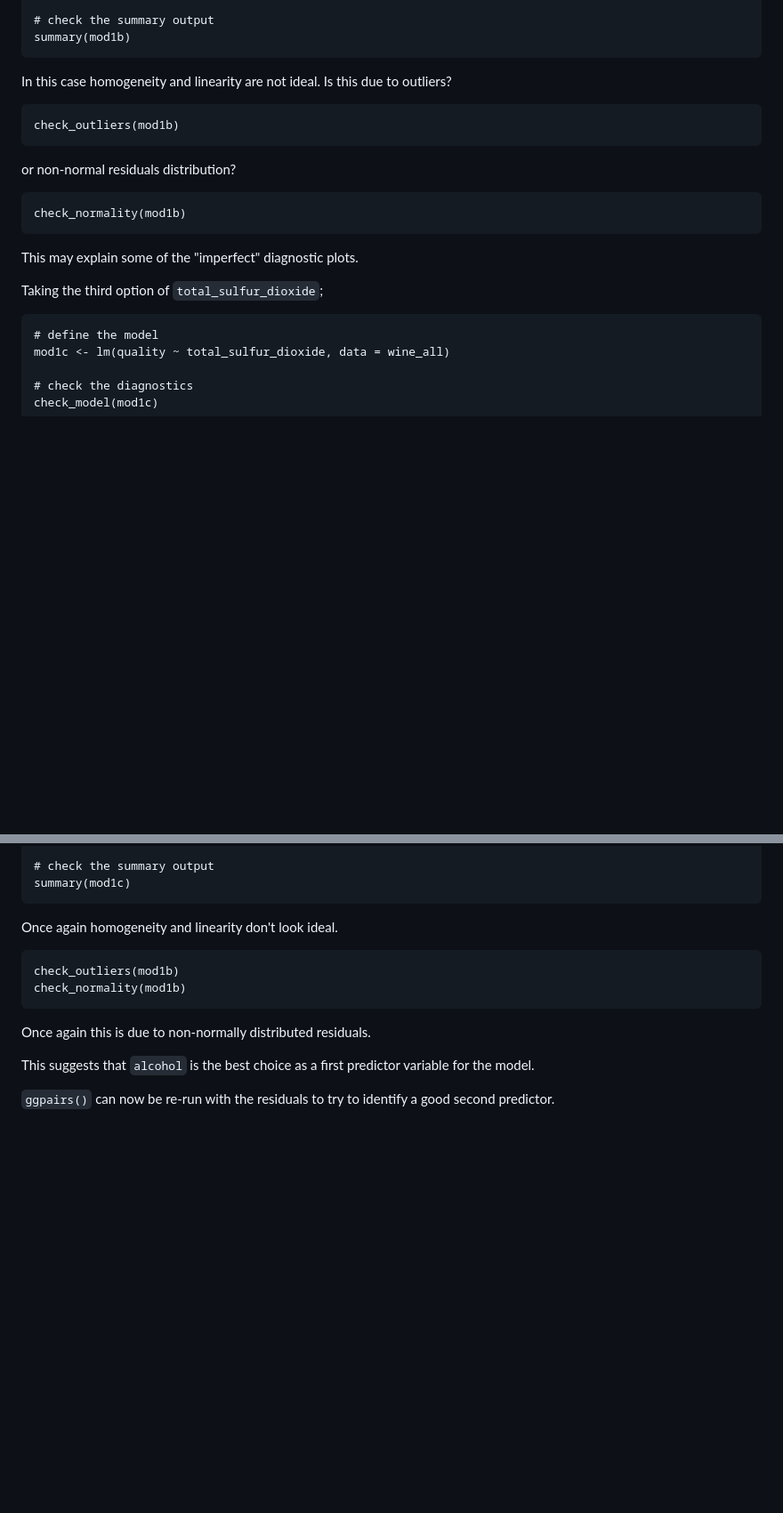
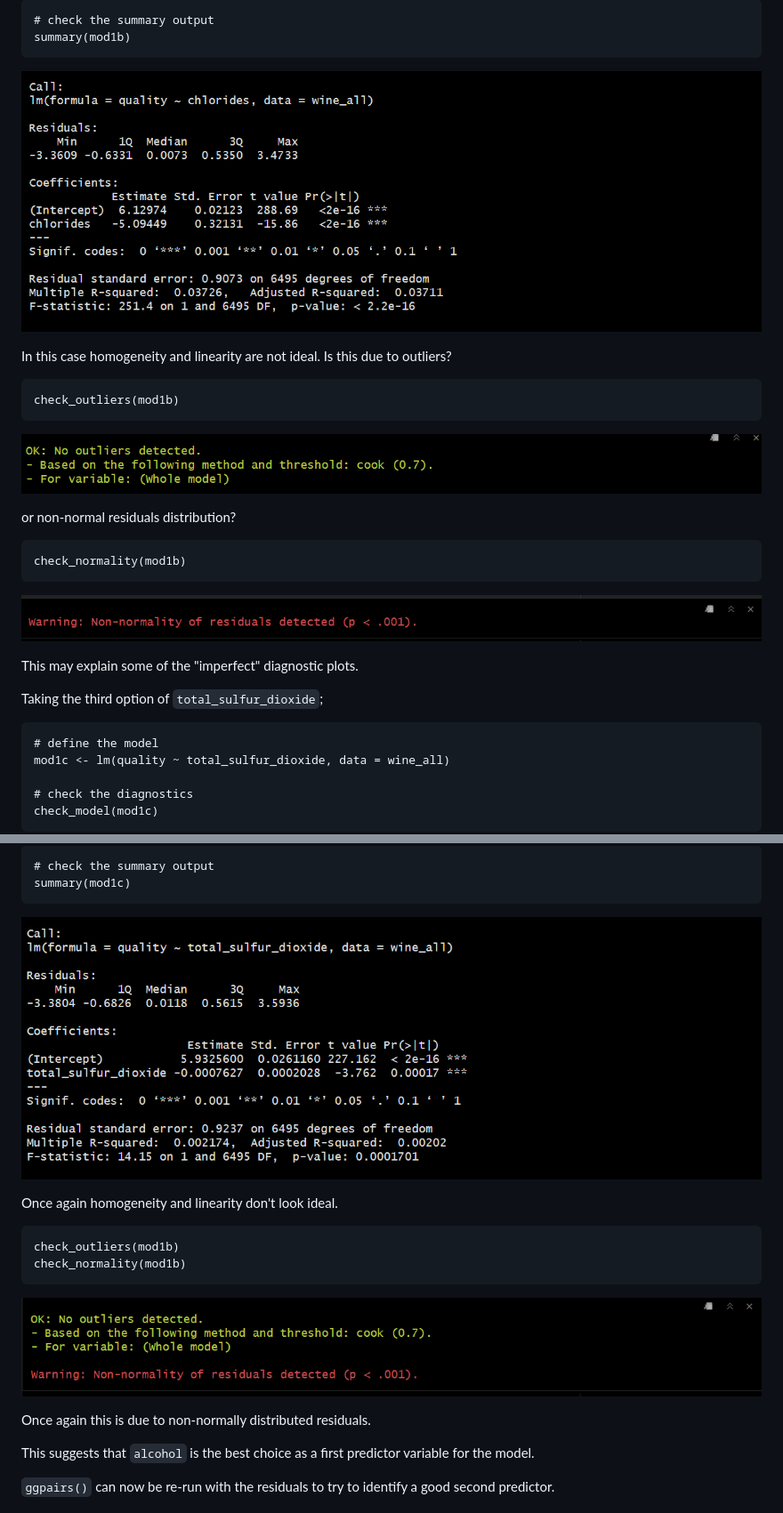
Before and after one commit to colsco/wine_regression, a Markdown page: README.md, 2 parts joined by grey strips. Shown at 89% size. Rendered like a GitHub page; blank space fills up the shorter version.

````diff
--- a/README.md
+++ b/README.md
@@ -212,16 +228,24 @@ check_model(mod1b)
 # check the summary output
 summary(mod1b)
 ```
+
+![](images/mod1b_summary.png)
+
 In this case homogeneity and linearity are not ideal.  Is this due to outliers?
 
 ```{r}
 check_outliers(mod1b)
 ```
 
+![](images/mod1b_outliers.png)
+
 or non-normal residuals distribution?
 ```{r}
 check_normality(mod1b)
 ```
+
+![](images/mod1b_normality.png)
+
 This may explain some of the "imperfect" diagnostic plots.
 
 Taking the third option of `total_sulfur_dioxide`;
@@ -232,4 +256,5 @@ mod1c <- lm(quality ~ total_sulfur_dioxide, data = wine_all)
 
 # check the diagnostics
 check_model(mod1c)
+```
 
@@ -236,6 +264,8 @@ check_model(mod1c)
 # check the summary output
 summary(mod1c)
 ```
+
+![](images/mod1c_summary.png)
 
 Once again homogeneity and linearity don't look ideal.
 
@@ -243,6 +273,8 @@ Once again homogeneity and linearity don't look ideal.
 check_outliers(mod1b)
 check_normality(mod1b)
 ```
+
+![](images/mod1c_outliers.png)
 
 Once again this is due to non-normally distributed residuals.
 
````
Also changed, not shown: other parts of README.md (+20 -1 lines).
